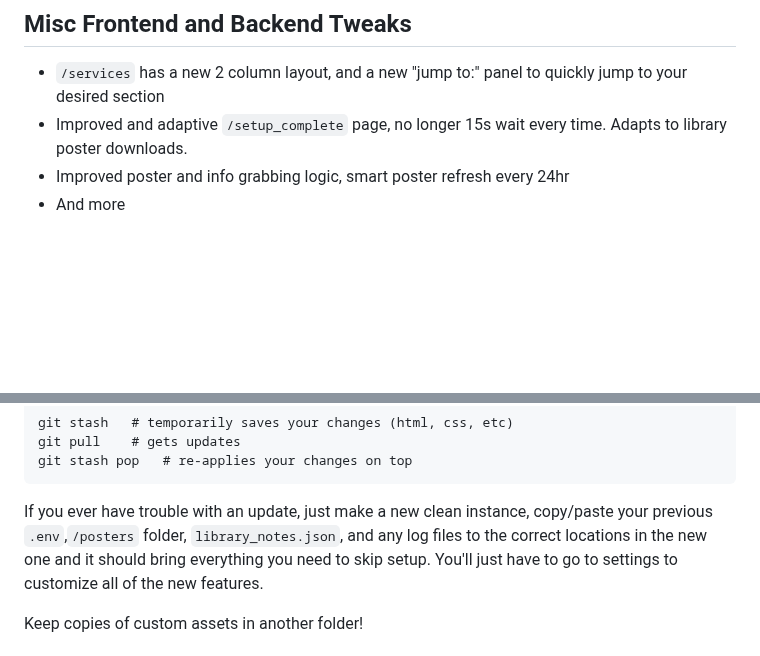
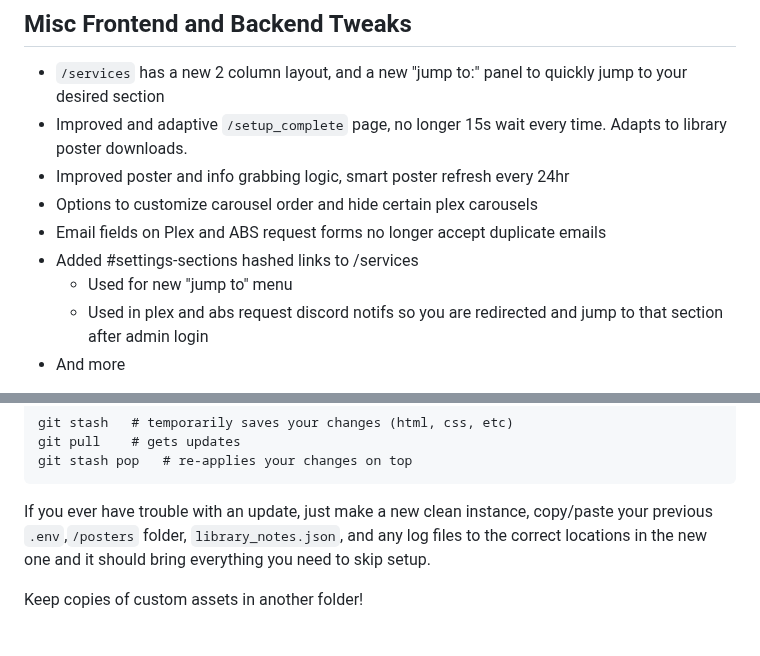
Before and after one commit to secretlycarl/onboarderr, a Markdown page: README.md, 2 parts joined by grey strips. Drawn GitHub-style; blank space fills up the shorter version.

````diff
--- a/README.md
+++ b/README.md
@@ -25,5 +25,10 @@ This is just the start of my security improvements. Check any `in progress` issu
 - `/services` has a new 2 column layout, and a new "jump to:" panel to quickly jump to your desired section
 - Improved and adaptive `/setup_complete` page, no longer 15s wait every time. Adapts to library poster downloads.
 - Improved poster and info grabbing logic, smart poster refresh every 24hr
+- Options to customize carousel order and hide certain plex carousels
+- Email fields on Plex and ABS request forms no longer accept duplicate emails
+- Added #settings-sections hashed links to /services
+    - Used for new "jump to" menu
+    - Used in plex and abs request discord notifs so you are redirected and jump to that section after admin login
 - And more
 
@@ -259,7 +264,7 @@ git pull	# gets updates
 git stash pop	# re-applies your changes on top
 ```
 
-If you ever have trouble with an update, just make a new clean instance, copy/paste your previous `.env`,`/posters` folder, `library_notes.json`, and any log files to the correct locations in the new one and it should bring everything you need to skip setup. You'll just have to go to settings to customize all of the new features.
+If you ever have trouble with an update, just make a new clean instance, copy/paste your previous `.env`,`/posters` folder, `library_notes.json`, and any log files to the correct locations in the new one and it should bring everything you need to skip setup.
 
 Keep copies of custom assets in another folder!
 
````
Also changed, not shown: other parts of README.md (+1 -1 lines).
